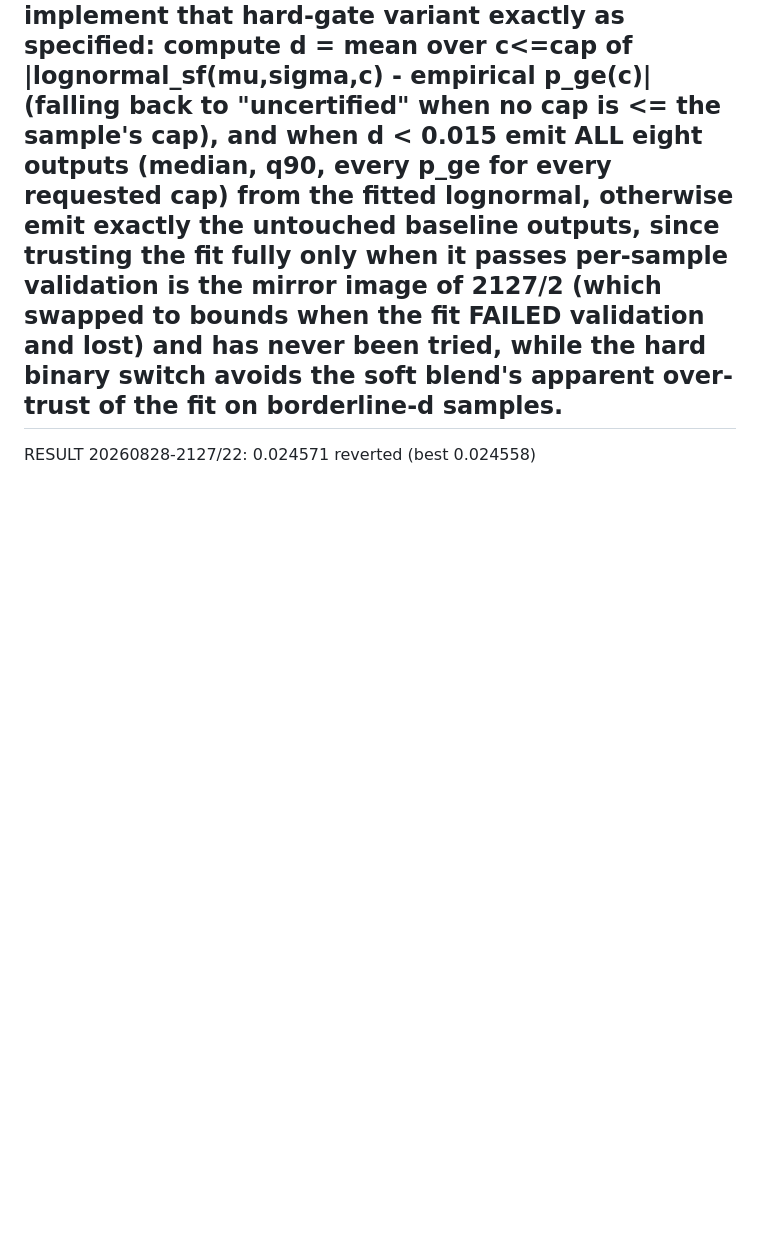
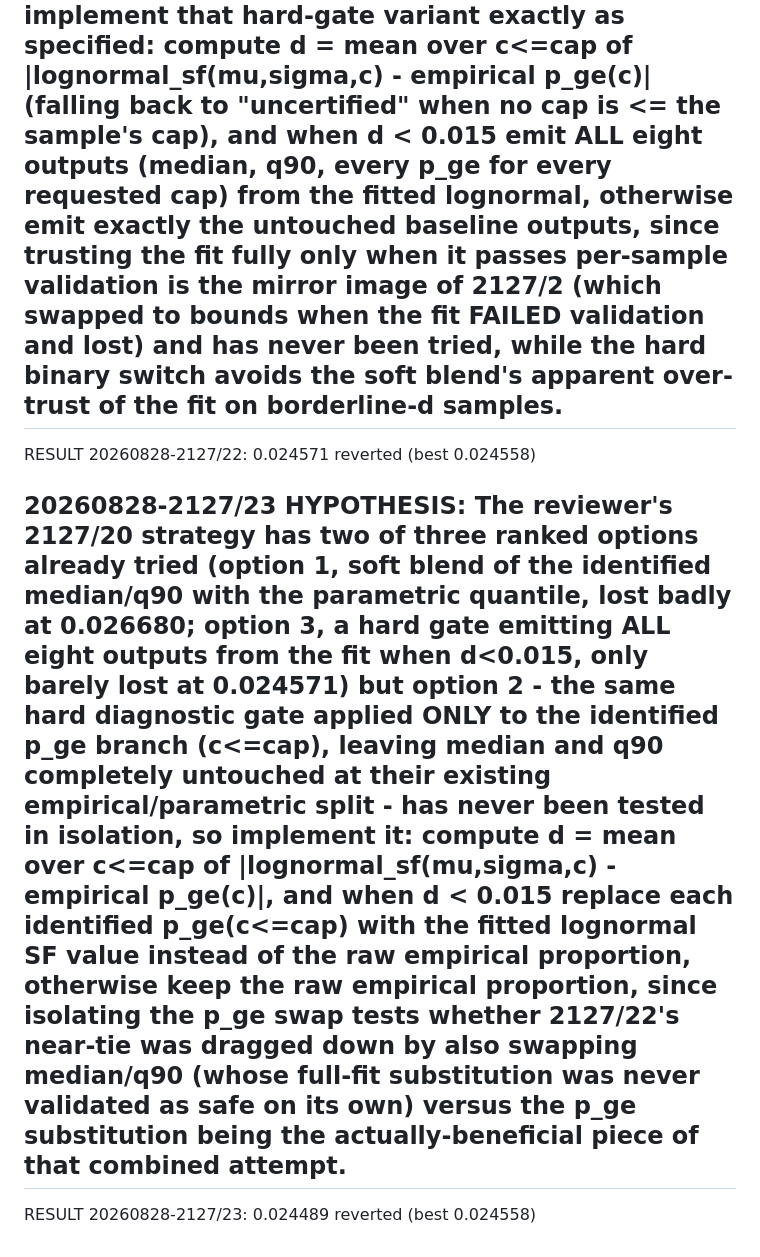
Before and after one commit to cwklurks/effort-atlas, a Markdown page: autoloop/lengthlab/RUN_LOG_A.md, the part around the change. Drawn GitHub-style; blank space fills up the shorter version.

Commit message:
loopA 20260828-2127/23: reverted

```diff
--- a/autoloop/lengthlab/RUN_LOG_A.md
+++ b/autoloop/lengthlab/RUN_LOG_A.md
@@ -139,3 +139,7 @@ RESULT 20260828-2127/21: 0.026680  reverted (best 0.024558)
 ## 20260828-2127/22 HYPOTHESIS: The reviewer's 2127/20 strategy ranked option 1 (soft inverse-variance blend of the identified median/q90 with the parametric lognormal quantile, gated by a fit-quality diagnostic d) was tried at 2127/21 and lost badly (0.026680), and the strategy notes explicitly flag option 3 - a hard gate instead of a soft blend - as the fallback "if the soft blends underdeliver," so implement that hard-gate variant exactly as specified: compute d = mean over c<=cap of |lognormal_sf(mu,sigma,c) - empirical p_ge(c)| (falling back to "uncertified" when no cap is <= the sample's cap), and when d < 0.015 emit ALL eight outputs (median, q90, every p_ge for every requested cap) from the fitted lognormal, otherwise emit exactly the untouched baseline outputs, since trusting the fit fully only when it passes per-sample validation is the mirror image of 2127/2 (which swapped to bounds when the fit FAILED validation and lost) and has never been tried, while the hard binary switch avoids the soft blend's apparent over-trust of the fit on borderline-d samples.
 
 RESULT 20260828-2127/22: 0.024571  reverted (best 0.024558)
+
+## 20260828-2127/23 HYPOTHESIS: The reviewer's 2127/20 strategy has two of three ranked options already tried (option 1, soft blend of the identified median/q90 with the parametric quantile, lost badly at 0.026680; option 3, a hard gate emitting ALL eight outputs from the fit when d<0.015, only barely lost at 0.024571) but option 2 - the same hard diagnostic gate applied ONLY to the identified p_ge branch (c<=cap), leaving median and q90 completely untouched at their existing empirical/parametric split - has never been tested in isolation, so implement it: compute d = mean over c<=cap of |lognormal_sf(mu,sigma,c) - empirical p_ge(c)|, and when d < 0.015 replace each identified p_ge(c<=cap) with the fitted lognormal SF value instead of the raw empirical proportion, otherwise keep the raw empirical proportion, since isolating the p_ge swap tests whether 2127/22's near-tie was dragged down by also swapping median/q90 (whose full-fit substitution was never validated as safe on its own) versus the p_ge substitution being the actually-beneficial piece of that combined attempt.
+
+RESULT 20260828-2127/23: 0.024489  reverted (best 0.024558)
```
